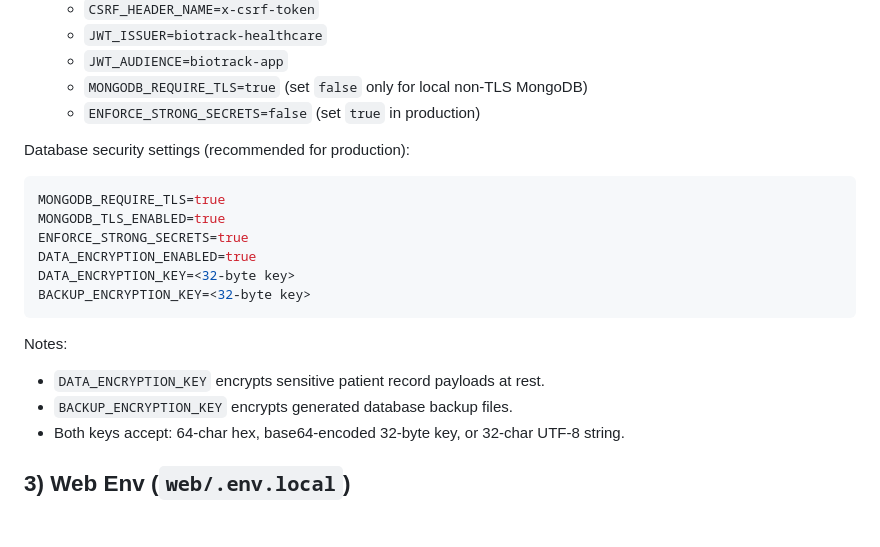
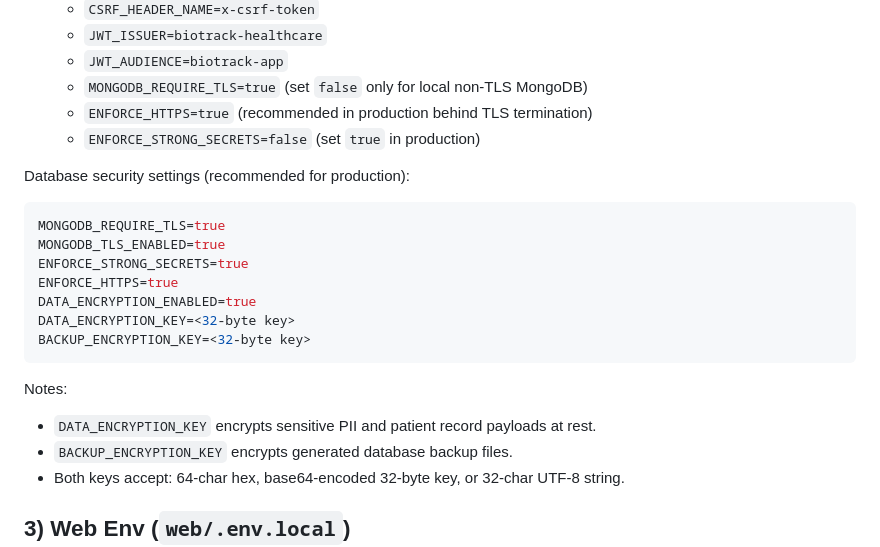
Before and after one commit to Narvaskristian08/biotrack-healthcare, a Markdown page: README-ENV.md, the part around the change. Rendered like a GitHub page; blank space fills up the shorter version.

````diff
--- a/README-ENV.md
+++ b/README-ENV.md
@@ -62,6 +62,7 @@ Notes:
   - `JWT_ISSUER=biotrack-healthcare`
   - `JWT_AUDIENCE=biotrack-app`
   - `MONGODB_REQUIRE_TLS=true` (set `false` only for local non-TLS MongoDB)
+  - `ENFORCE_HTTPS=true` (recommended in production behind TLS termination)
   - `ENFORCE_STRONG_SECRETS=false` (set `true` in production)
 
 Database security settings (recommended for production):
@@ -70,13 +71,14 @@ Database security settings (recommended for production):
 MONGODB_REQUIRE_TLS=true
 MONGODB_TLS_ENABLED=true
 ENFORCE_STRONG_SECRETS=true
+ENFORCE_HTTPS=true
 DATA_ENCRYPTION_ENABLED=true
 DATA_ENCRYPTION_KEY=<32-byte key>
 BACKUP_ENCRYPTION_KEY=<32-byte key>
 ```
 
 Notes:
-- `DATA_ENCRYPTION_KEY` encrypts sensitive patient record payloads at rest.
+- `DATA_ENCRYPTION_KEY` encrypts sensitive PII and patient record payloads at rest.
 - `BACKUP_ENCRYPTION_KEY` encrypts generated database backup files.
 - Both keys accept: 64-char hex, base64-encoded 32-byte key, or 32-char UTF-8 string.
 
````
Also changed, not shown: README-TESTING-WEB.md (+53 -1 lines), docs/PEER_SECURITY_CHECKLIST.md (added, +31 -0 lines).
